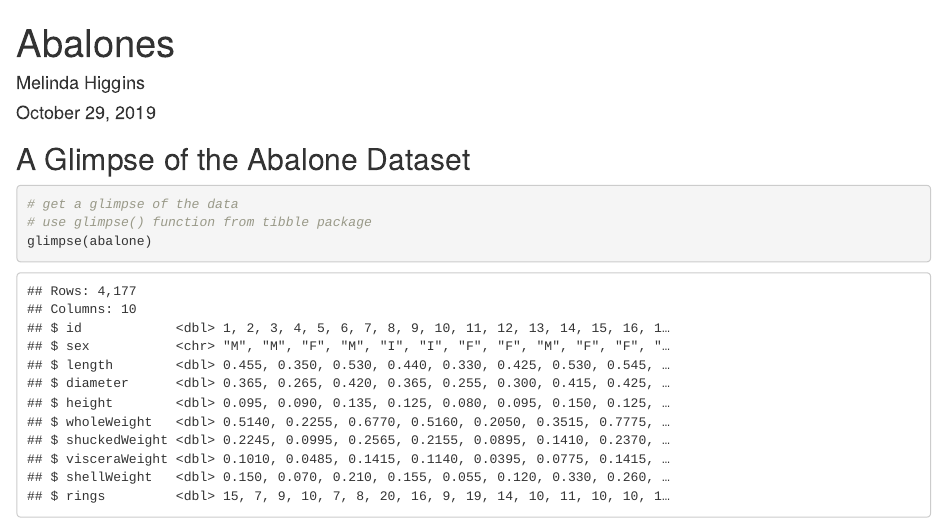
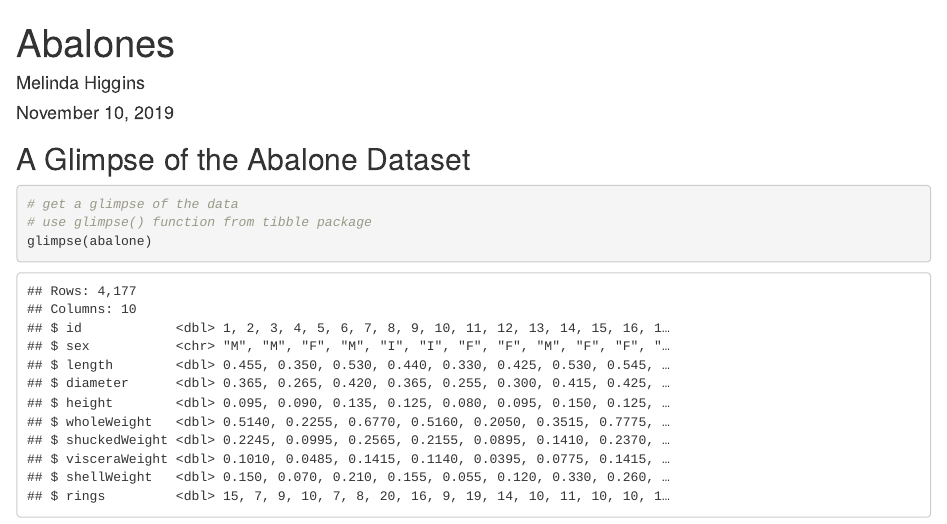
Before and after one commit to melindahiggins2000/KSU_Rmarkdown_workshop, an R Markdown document (rmarkdown01.Rmd): the page in a window 1100 px wide, from its top. Rendered offline with R 4.5, knitr and Pandoc, with nearby package versions.

Commit message:
add files

```diff
--- a/rmarkdown01.Rmd
+++ b/rmarkdown01.Rmd
@@ -1,7 +1,7 @@
 ---
 title: "Abalones"
 author: "Melinda Higgins"
-date: "October 29, 2019"
+date: "November 10, 2019"
 output: html_document
 ---
 
```
